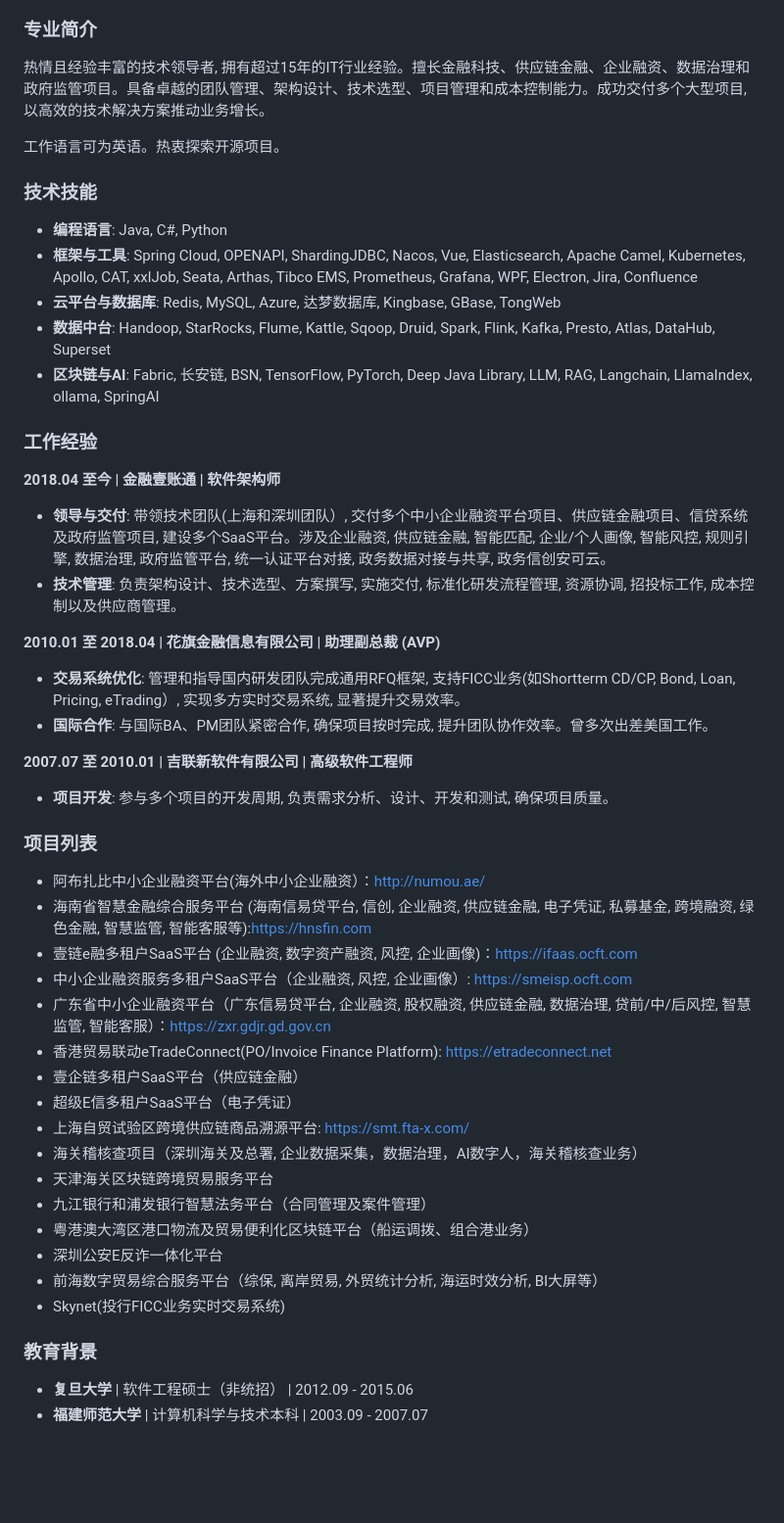
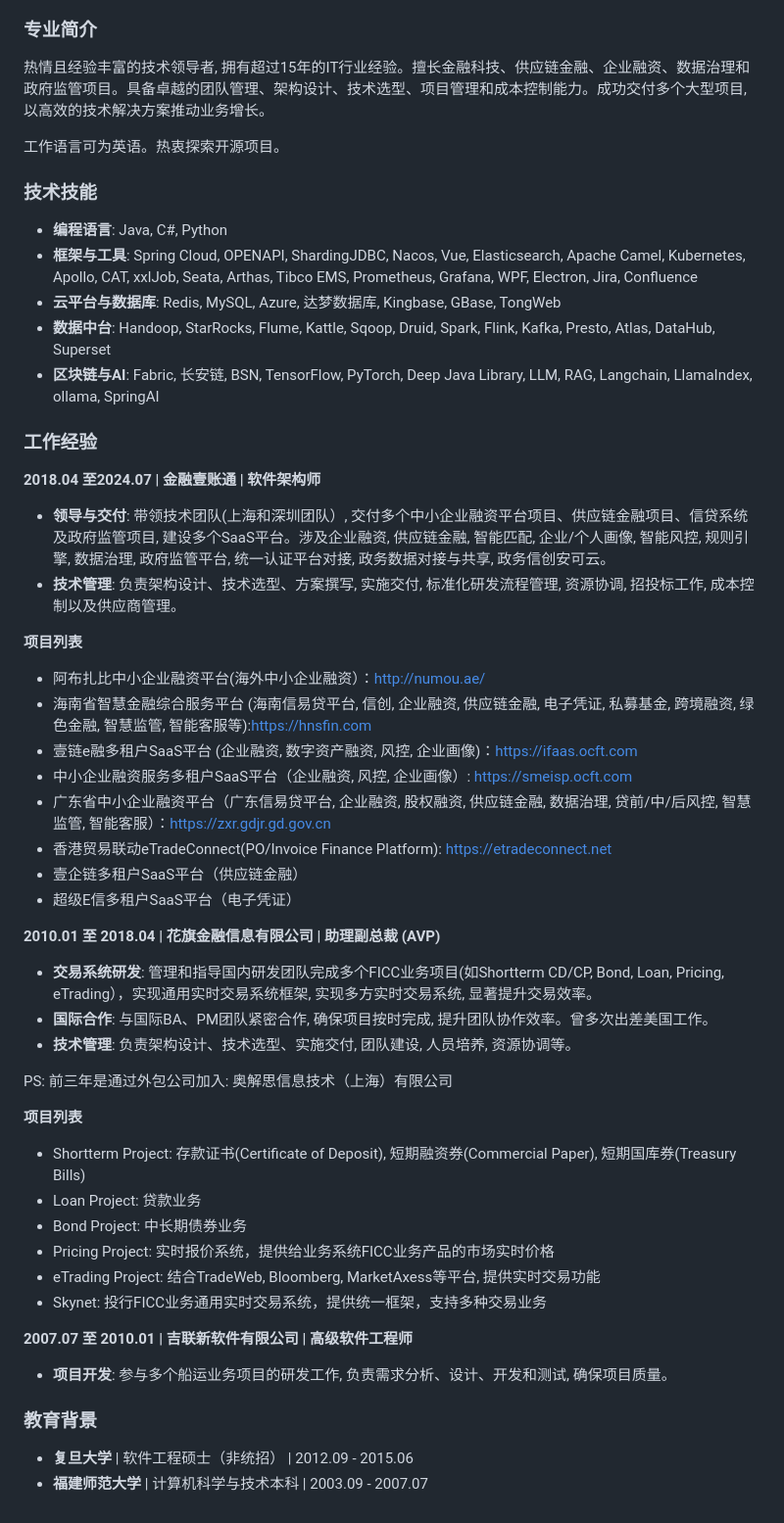
Before and after one commit to chenp-fjnu/About-Me, a Markdown page: README_CN.md, the part around the change. Shown: that part at 98% size. Rendered like a GitHub page; blank space fills up the shorter version.

```diff
--- a/README_CN.md
+++ b/README_CN.md
@@ -2,11 +2,13 @@
 **电话:** 15021849012  **邮箱:** 11191162@qq.com
 
 ### 专业简介
+
 热情且经验丰富的技术领导者, 拥有超过15年的IT行业经验。擅长金融科技、供应链金融、企业融资、数据治理和政府监管项目。具备卓越的团队管理、架构设计、技术选型、项目管理和成本控制能力。成功交付多个大型项目, 以高效的技术解决方案推动业务增长。
 
 工作语言可为英语。热衷探索开源项目。
 
 ### 技术技能
+
 - **编程语言**: Java, C#, Python
 - **框架与工具**: Spring Cloud, OPENAPI, ShardingJDBC, Nacos, Vue, Elasticsearch, Apache Camel, Kubernetes, Apollo, CAT, xxlJob, Seata, Arthas, Tibco EMS, Prometheus, Grafana, WPF, Electron, Jira, Confluence
 - **云平台与数据库**: Redis, MySQL, Azure, 达梦数据库, Kingbase, GBase, TongWeb
@@ -14,20 +16,14 @@
 - **区块链与AI**: Fabric, 长安链, BSN, TensorFlow, PyTorch, Deep Java Library, LLM, RAG, Langchain, LlamaIndex, ollama, SpringAI
 
 ### 工作经验
-**2018.04 至今 | 金融壹账通 | 软件架构师**
+
+**2018.04 至2024.07 | 金融壹账通 | 软件架构师**
 
 - **领导与交付**: 带领技术团队(上海和深圳团队）, 交付多个中小企业融资平台项目、供应链金融项目、信贷系统及政府监管项目, 建设多个SaaS平台。涉及企业融资, 供应链金融, 智能匹配, 企业/个人画像, 智能风控, 规则引擎, 数据治理, 政府监管平台, 统一认证平台对接, 政务数据对接与共享, 政务信创安可云。
 - **技术管理**: 负责架构设计、技术选型、方案撰写, 实施交付, 标准化研发流程管理, 资源协调, 招投标工作, 成本控制以及供应商管理。
 
-**2010.01 至 2018.04 | 花旗金融信息有限公司 | 助理副总裁 (AVP)**
+**项目列表**
 
-- **交易系统优化**: 管理和指导国内研发团队完成通用RFQ框架, 支持FICC业务(如Shortterm CD/CP, Bond, Loan, Pricing, eTrading）, 实现多方实时交易系统, 显著提升交易效率。
-- **国际合作**: 与国际BA、PM团队紧密合作, 确保项目按时完成, 提升团队协作效率。曾多次出差美国工作。
-
-**2007.07 至 2010.01 | 吉联新软件有限公司 | 高级软件工程师**
-- **项目开发**: 参与多个项目的开发周期, 负责需求分析、设计、开发和测试, 确保项目质量。
-
-### 项目列表
 * 阿布扎比中小企业融资平台(海外中小企业融资）：http://numou.ae/
 * 海南省智慧金融综合服务平台 (海南信易贷平台, 信创, 企业融资, 供应链金融, 电子凭证, 私募基金, 跨境融资, 绿色金融, 智慧监管, 智能客服等):https://hnsfin.com
 * 壹链e融多租户SaaS平台 (企业融资, 数字资产融资, 风控, 企业画像)：https://ifaas.ocft.com
@@ -36,15 +32,29 @@
 * 香港贸易联动eTradeConnect(PO/Invoice Finance Platform): https://etradeconnect.net
 * 壹企链多租户SaaS平台（供应链金融）
 * 超级E信多租户SaaS平台（电子凭证）
-* 上海自贸试验区跨境供应链商品溯源平台: https://smt.fta-x.com/
-* 海关稽核查项目（深圳海关及总署, 企业数据采集，数据治理，AI数字人，海关稽核查业务）
-* 天津海关区块链跨境贸易服务平台
-* 九江银行和浦发银行智慧法务平台（合同管理及案件管理）
-* 粤港澳大湾区港口物流及贸易便利化区块链平台（船运调拨、组合港业务）
-* 深圳公安E反诈一体化平台
-* 前海数字贸易综合服务平台（综保, 离岸贸易, 外贸统计分析, 海运时效分析,  BI大屏等）
-* Skynet(投行FICC业务实时交易系统)
+
+**2010.01 至 2018.04 | 花旗金融信息有限公司 | 助理副总裁 (AVP)**
+
+- **交易系统研发**: 管理和指导国内研发团队完成多个FICC业务项目(如Shortterm CD/CP, Bond, Loan, Pricing, eTrading），实现通用实时交易系统框架, 实现多方实时交易系统, 显著提升交易效率。
+- **国际合作**: 与国际BA、PM团队紧密合作, 确保项目按时完成, 提升团队协作效率。曾多次出差美国工作。
+- **技术管理**: 负责架构设计、技术选型、实施交付, 团队建设, 人员培养, 资源协调等。
+
+PS: 前三年是通过外包公司加入: 奥解思信息技术（上海）有限公司
+
+**项目列表**
+
+* Shortterm Project: 存款证书(Certificate of Deposit), 短期融资券(Commercial Paper), 短期国库券(Treasury Bills)
+* Loan Project: 贷款业务
+* Bond Project: 中长期债券业务
+* Pricing Project: 实时报价系统，提供给业务系统FICC业务产品的市场实时价格
+* eTrading Project: 结合TradeWeb, Bloomberg, MarketAxess等平台, 提供实时交易功能
+* Skynet: 投行FICC业务通用实时交易系统，提供统一框架，支持多种交易业务
+
+**2007.07 至 2010.01 | 吉联新软件有限公司 | 高级软件工程师**
+
+- **项目开发**: 参与多个船运业务项目的研发工作, 负责需求分析、设计、开发和测试, 确保项目质量。
 
 ### 教育背景
+
 - **复旦大学** | 软件工程硕士（非统招） | 2012.09 - 2015.06
 - **福建师范大学** | 计算机科学与技术本科 | 2003.09 - 2007.07
```
